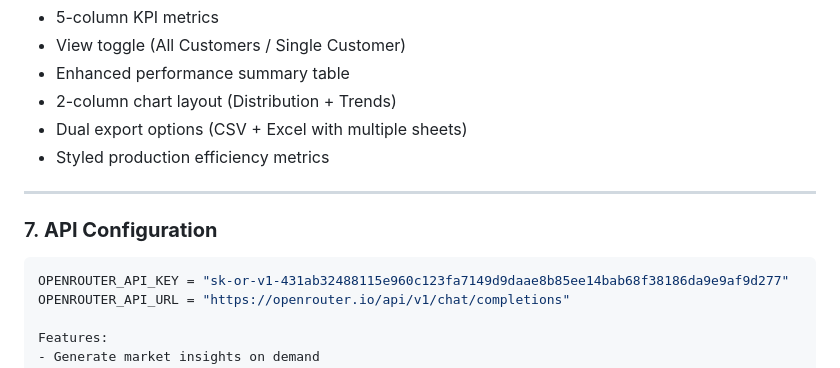
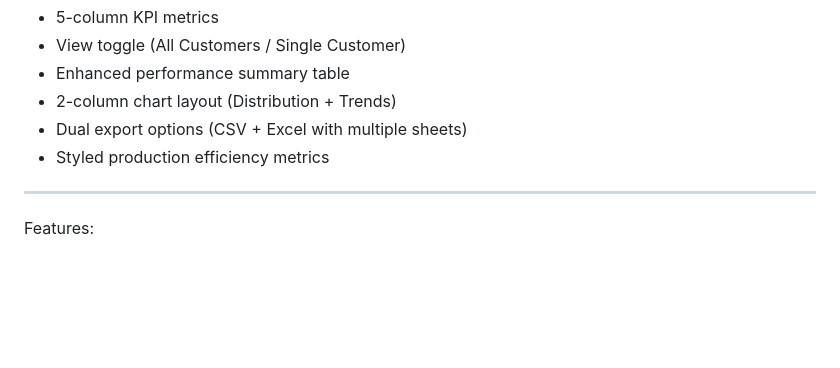
Before and after one commit to Shreyarasale/Sales_forecast, a Markdown page: IMPLEMENTATION_SUMMARY.md, the part around the change. Rendered like a GitHub page; blank space fills up the shorter version.

Commit message:
initial changes

````diff
--- a/IMPLEMENTATION_SUMMARY.md
+++ b/IMPLEMENTATION_SUMMARY.md
@@ -135,10 +135,7 @@ Enhanced with:
 
 ---
 
-### 7. **API Configuration**
-```python
-OPENROUTER_API_KEY = "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"
-OPENROUTER_API_URL = "https://openrouter.io/api/v1/chat/completions"
+
 
 Features:
 - Generate market insights on demand
````
